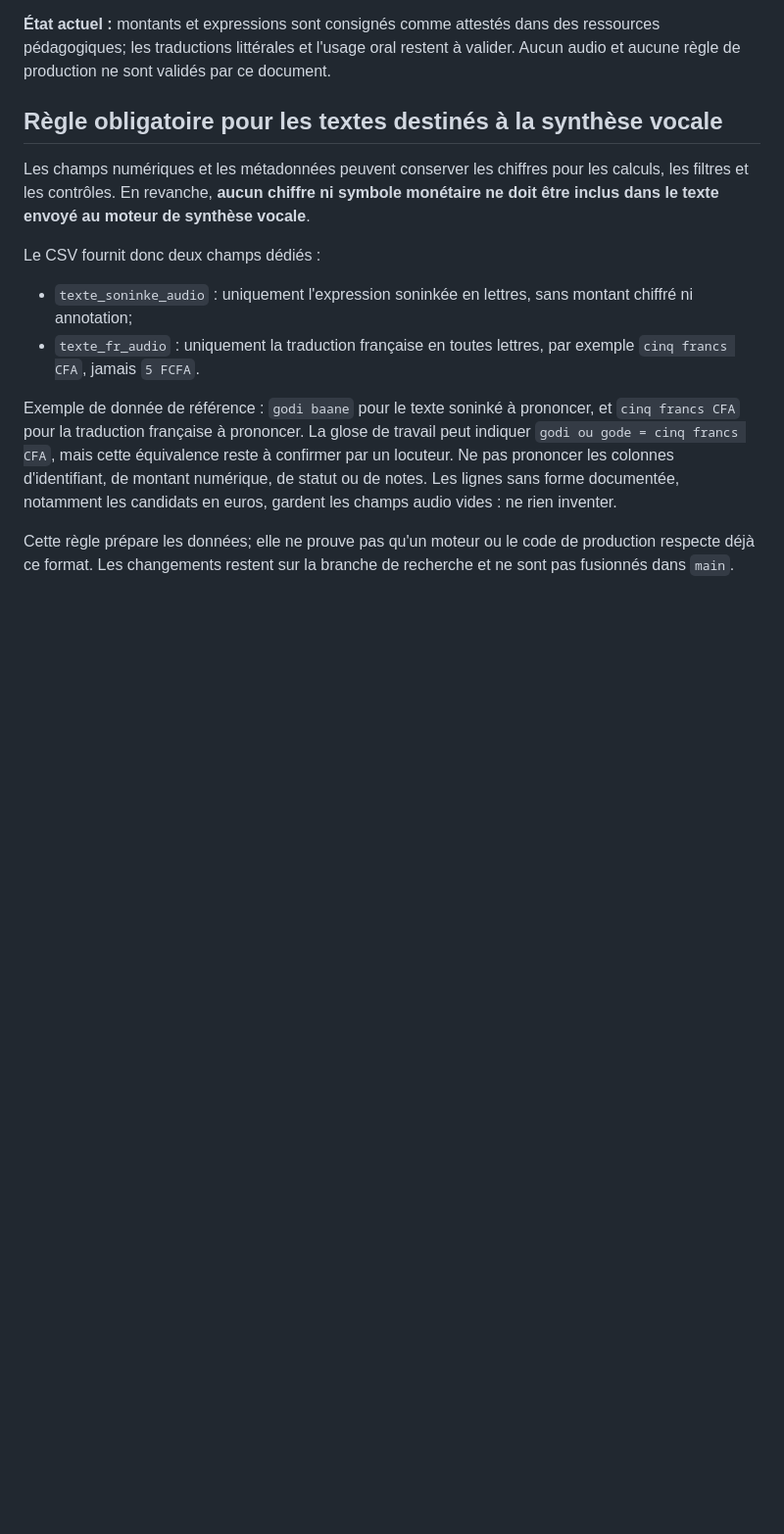
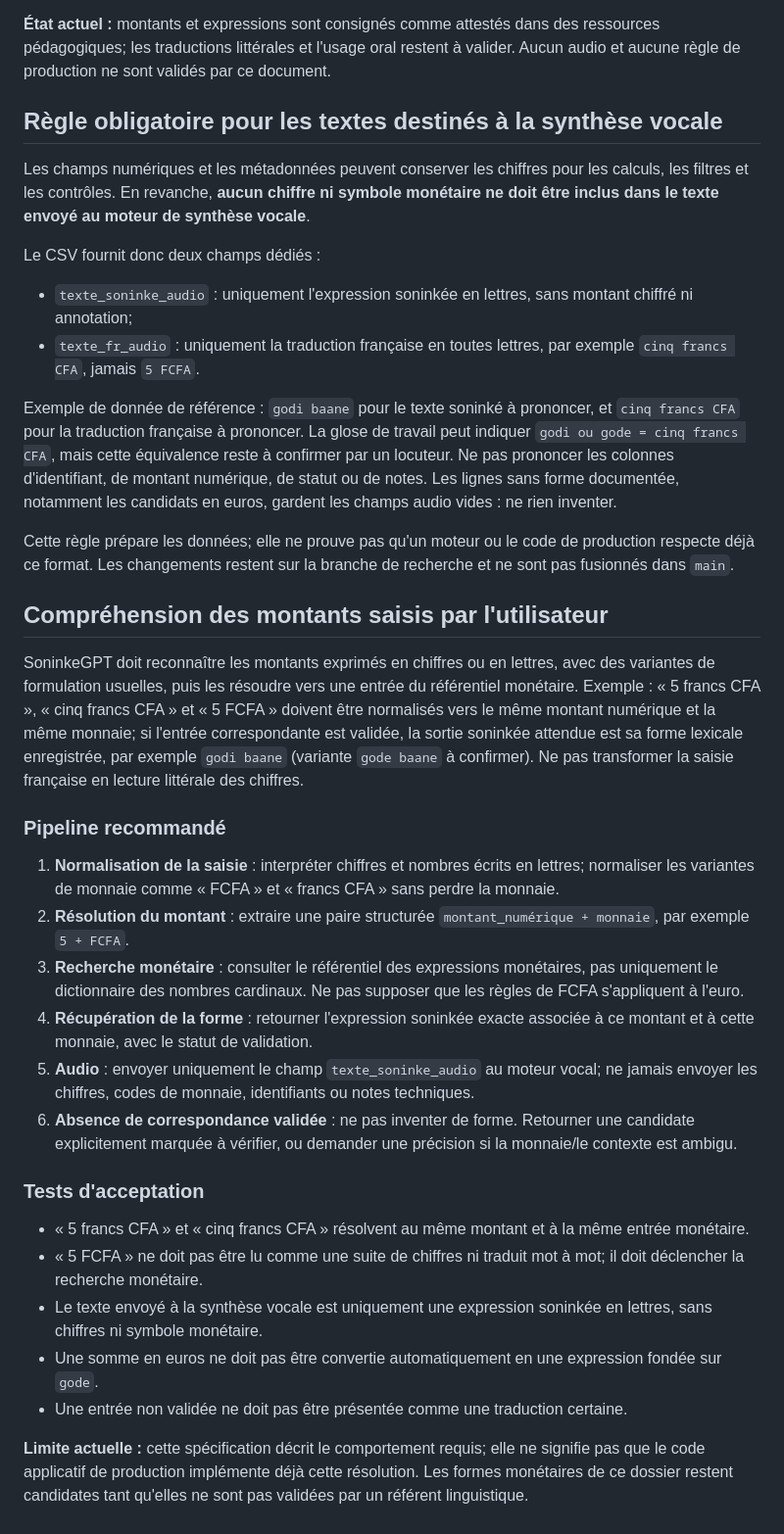
Before and after one commit to aydiarra-star/soninkeGPT, a Markdown page: docs/NUMERATION-ET-COMPTAGE-MONETAIRE.md, the part around the change. Shown at 98% size. Rendered like a GitHub page; blank space fills up the shorter version.

Commit message:
Specify numeric and written monetary amount resolution

```diff
--- a/docs/NUMERATION-ET-COMPTAGE-MONETAIRE.md
+++ b/docs/NUMERATION-ET-COMPTAGE-MONETAIRE.md
@@ -113,3 +113,27 @@ Le CSV fournit donc deux champs dédiés :
 Exemple de donnée de référence : `godi baane` pour le texte soninké à prononcer, et `cinq francs CFA` pour la traduction française à prononcer. La glose de travail peut indiquer `godi ou gode = cinq francs CFA`, mais cette équivalence reste à confirmer par un locuteur. Ne pas prononcer les colonnes d'identifiant, de montant numérique, de statut ou de notes. Les lignes sans forme documentée, notamment les candidats en euros, gardent les champs audio vides : ne rien inventer.
 
 Cette règle prépare les données; elle ne prouve pas qu'un moteur ou le code de production respecte déjà ce format. Les changements restent sur la branche de recherche et ne sont pas fusionnés dans `main`.
+
+
+## Compréhension des montants saisis par l'utilisateur
+
+SoninkeGPT doit reconnaître les montants exprimés en chiffres ou en lettres, avec des variantes de formulation usuelles, puis les résoudre vers une entrée du référentiel monétaire. Exemple : « 5 francs CFA », « cinq francs CFA » et « 5 FCFA » doivent être normalisés vers le même montant numérique et la même monnaie; si l'entrée correspondante est validée, la sortie soninkée attendue est sa forme lexicale enregistrée, par exemple `godi baane` (variante `gode baane` à confirmer). Ne pas transformer la saisie française en lecture littérale des chiffres.
+
+### Pipeline recommandé
+
+1. **Normalisation de la saisie** : interpréter chiffres et nombres écrits en lettres; normaliser les variantes de monnaie comme « FCFA » et « francs CFA » sans perdre la monnaie.
+2. **Résolution du montant** : extraire une paire structurée `montant_numérique + monnaie`, par exemple `5 + FCFA`.
+3. **Recherche monétaire** : consulter le référentiel des expressions monétaires, pas uniquement le dictionnaire des nombres cardinaux. Ne pas supposer que les règles de FCFA s'appliquent à l'euro.
+4. **Récupération de la forme** : retourner l'expression soninkée exacte associée à ce montant et à cette monnaie, avec le statut de validation.
+5. **Audio** : envoyer uniquement le champ `texte_soninke_audio` au moteur vocal; ne jamais envoyer les chiffres, codes de monnaie, identifiants ou notes techniques.
+6. **Absence de correspondance validée** : ne pas inventer de forme. Retourner une candidate explicitement marquée à vérifier, ou demander une précision si la monnaie/le contexte est ambigu.
+
+### Tests d'acceptation
+
+- « 5 francs CFA » et « cinq francs CFA » résolvent au même montant et à la même entrée monétaire.
+- « 5 FCFA » ne doit pas être lu comme une suite de chiffres ni traduit mot à mot; il doit déclencher la recherche monétaire.
+- Le texte envoyé à la synthèse vocale est uniquement une expression soninkée en lettres, sans chiffres ni symbole monétaire.
+- Une somme en euros ne doit pas être convertie automatiquement en une expression fondée sur `gode`.
+- Une entrée non validée ne doit pas être présentée comme une traduction certaine.
+
+**Limite actuelle :** cette spécification décrit le comportement requis; elle ne signifie pas que le code applicatif de production implémente déjà cette résolution. Les formes monétaires de ce dossier restent candidates tant qu'elles ne sont pas validées par un référent linguistique.
```
